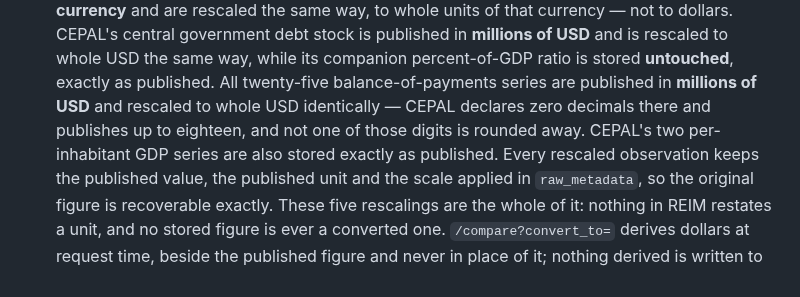
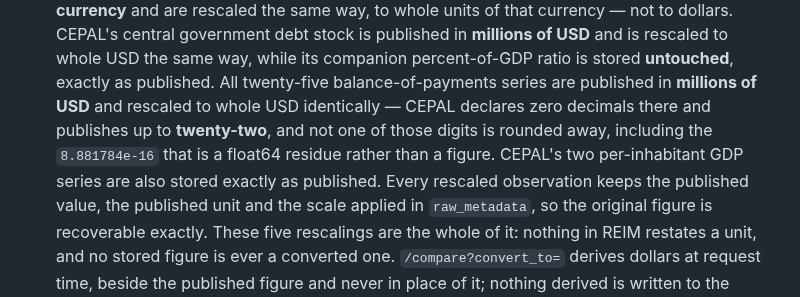
Before and after one commit to RobBravo/reim, a Markdown page: README.md, the part around the change. Drawn GitHub-style.

```diff
--- a/README.md
+++ b/README.md
@@ -580,8 +580,9 @@ Stated plainly, because a data platform that hides its gaps is worse than none:
   companion percent-of-GDP ratio is stored **untouched**, exactly as published.
   All twenty-five balance-of-payments series are published in **millions of
   USD** and rescaled to whole USD identically — CEPAL declares zero decimals
-  there and publishes up to eighteen, and not one of those digits is rounded
-  away. CEPAL's two per-inhabitant GDP series are also stored exactly as
+  there and publishes up to **twenty-two**, and not one of those digits is
+  rounded away, including the `8.881784e-16` that is a float64 residue rather
+  than a figure. CEPAL's two per-inhabitant GDP series are also stored exactly as
   published. Every rescaled observation keeps the published value, the published
   unit and the scale applied in `raw_metadata`, so the original figure is
   recoverable exactly. These five rescalings are the whole of it: nothing in REIM restates
```
Also changed, not shown: ROADMAP.md (+5 -3 lines), docs/sources.md (+44 -18 lines).
